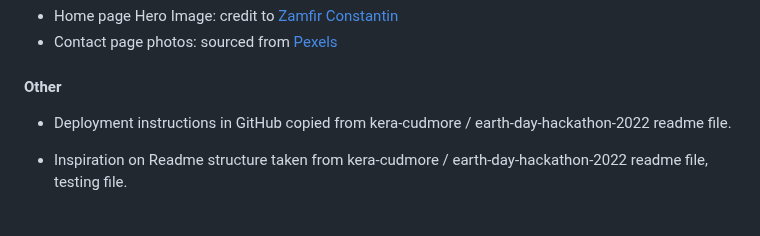
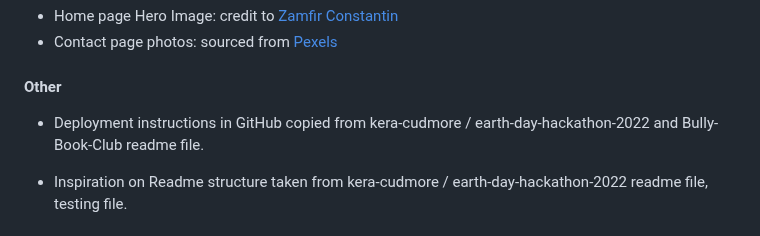
Before and after one commit to Code-Institute-Submissions/mtopircean-project1, a Markdown page: README.md, the part around the change. Rendered like a GitHub page.

Commit message:
updated credits section in readme

```diff
--- a/README.md
+++ b/README.md
@@ -338,7 +338,7 @@ Video sources where taken from YouTube:
 * Contact page photos: sourced from [Pexels](https://www.pexels.com/)
 
 #### Other
-* Deployment instructions in GitHub copied from kera-cudmore / earth-day-hackathon-2022 readme file.
+* Deployment instructions in GitHub copied from kera-cudmore / earth-day-hackathon-2022 and Bully-Book-Club readme file.
 
 * Inspiration on Readme structure taken from  kera-cudmore / earth-day-hackathon-2022 readme file, testing file.
 
```
